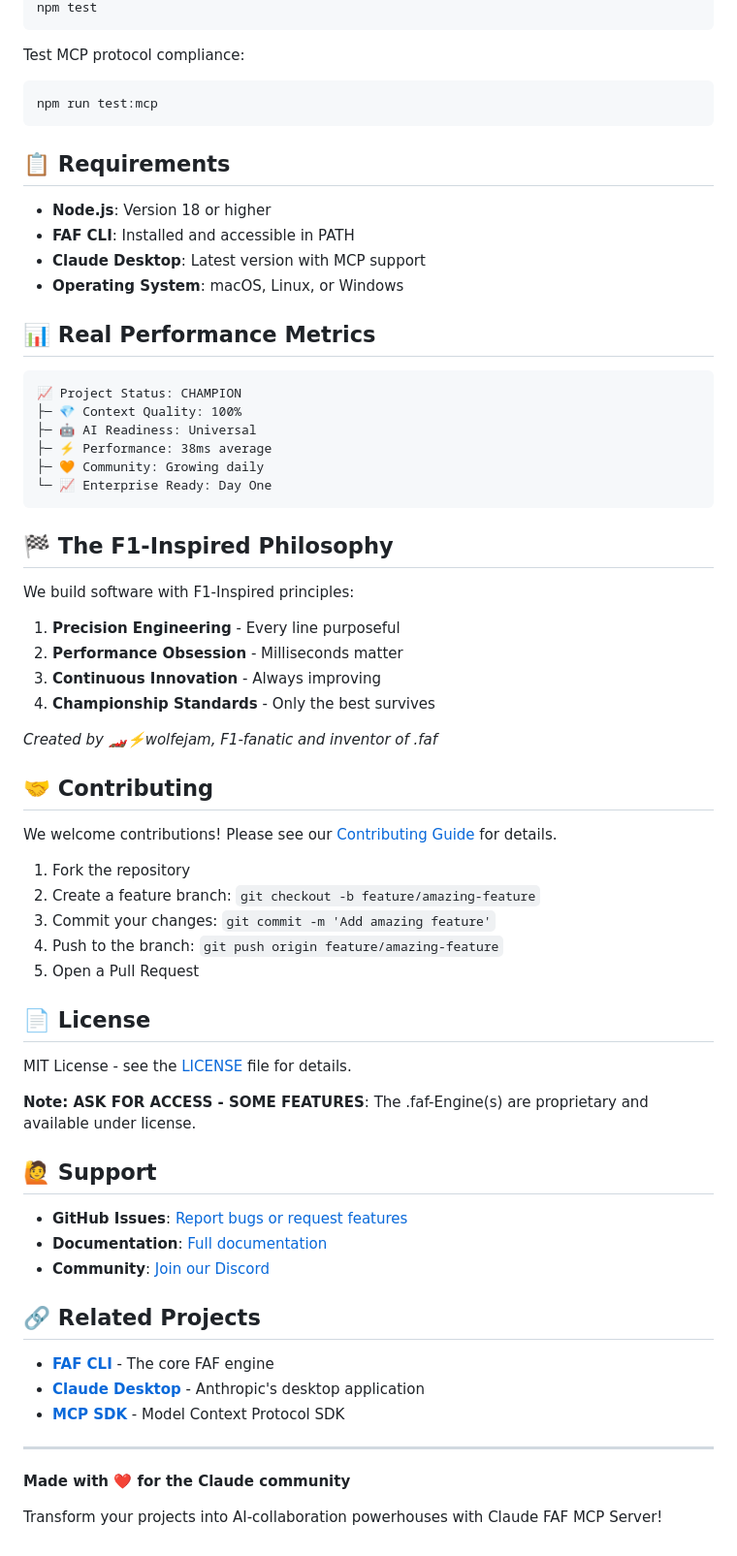
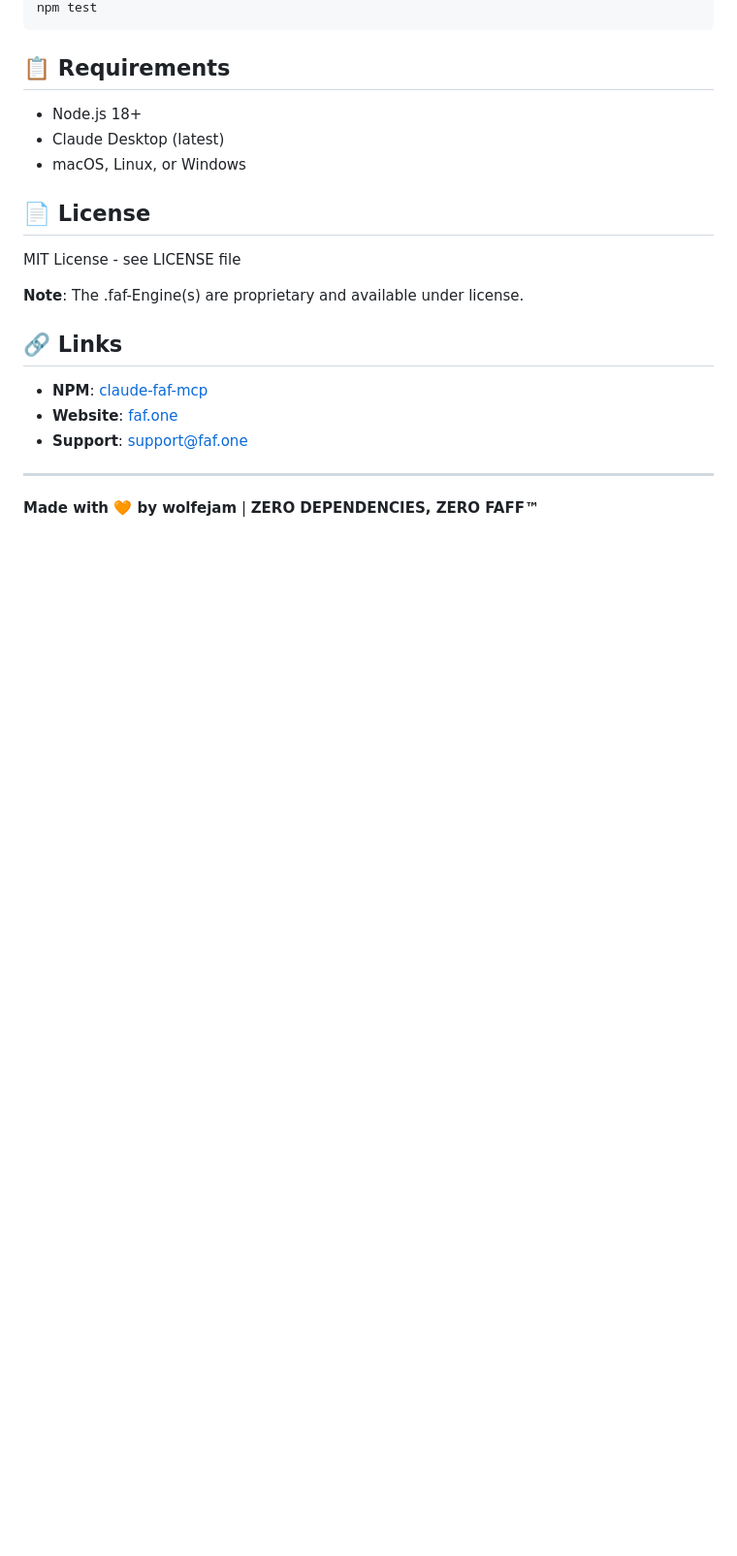
Before and after one commit to Wolfe-Jam/claude-faf-mcp, a Markdown page: README.md, the part around one of its changes. Shown at 97% size. GitHub-like rendering; blank space fills up the shorter version.

````diff
--- a/README.md
+++ b/README.md
@@ -240,70 +103,24 @@ Run the test suite:
 npm test
-```
-
-Test MCP protocol compliance:
-```bash
-npm run test:mcp
 ```
 
 ## 📋 Requirements
 
-- **Node.js**: Version 18 or higher
-- **FAF CLI**: Installed and accessible in PATH
-- **Claude Desktop**: Latest version with MCP support
-- **Operating System**: macOS, Linux, or Windows
-
-## 📊 Real Performance Metrics
-
-```
-📈 Project Status: CHAMPION
-├─ 💎 Context Quality: 100%
-├─ 🤖 AI Readiness: Universal
-├─ ⚡ Performance: 38ms average
-├─ 🧡 Community: Growing daily
-└─ 📈 Enterprise Ready: Day One
-```
-
-## 🏁 The F1-Inspired Philosophy
-
-We build software with F1-Inspired principles:
-
-1. **Precision Engineering** - Every line purposeful
-2. **Performance Obsession** - Milliseconds matter
-3. **Continuous Innovation** - Always improving
-4. **Championship Standards** - Only the best survives
-
-*Created by 🏎️⚡️wolfejam, F1-fanatic and inventor of .faf*
-
-## 🤝 Contributing
-
-We welcome contributions! Please see our [Contributing Guide](CONTRIBUTING.md) for details.
-
-1. Fork the repository
-2. Create a feature branch: `git checkout -b feature/amazing-feature`
-3. Commit your changes: `git commit -m 'Add amazing feature'`
-4. Push to the branch: `git push origin feature/amazing-feature`
-5. Open a Pull Request
+- Node.js 18+
+- Claude Desktop (latest)
+- macOS, Linux, or Windows
 
 ## 📄 License
 
-MIT License - see the [LICENSE](LICENSE) file for details.
+MIT License - see LICENSE file
 
-**Note: ASK FOR ACCESS - SOME FEATURES**: The .faf-Engine(s) are proprietary and available under license.
+**Note**: The .faf-Engine(s) are proprietary and available under license.
 
-## 🙋 Support
+## 🔗 Links
 
-- **GitHub Issues**: [Report bugs or request features](https://github.com/Wolfe-Jam/claude-faf-mcp/issues)
-- **Documentation**: [Full documentation](https://faf.dev/docs/claude-mcp)
-- **Community**: [Join our Discord](https://discord.gg/faf-dev)
-
-## 🔗 Related Projects
-
-- **[FAF CLI](https://www.npmjs.com/package/faf-cli)** - The core FAF engine
-- **[Claude Desktop](https://claude.ai/download)** - Anthropic's desktop application
-- **[MCP SDK](https://github.com/modelcontextprotocol/typescript-sdk)** - Model Context Protocol SDK
+- **NPM**: [claude-faf-mcp](https://www.npmjs.com/package/claude-faf-mcp)
+- **Website**: [faf.one](https://faf.one)
+- **Support**: support@faf.one
 
 ---
 
-**Made with ❤️ for the Claude community**
-
-Transform your projects into AI-collaboration powerhouses with Claude FAF MCP Server!
+**Made with 🧡 by wolfejam** | **ZERO DEPENDENCIES, ZERO FAFF™**
````
Also changed, not shown: other parts of README.md (+56 -193 lines).
